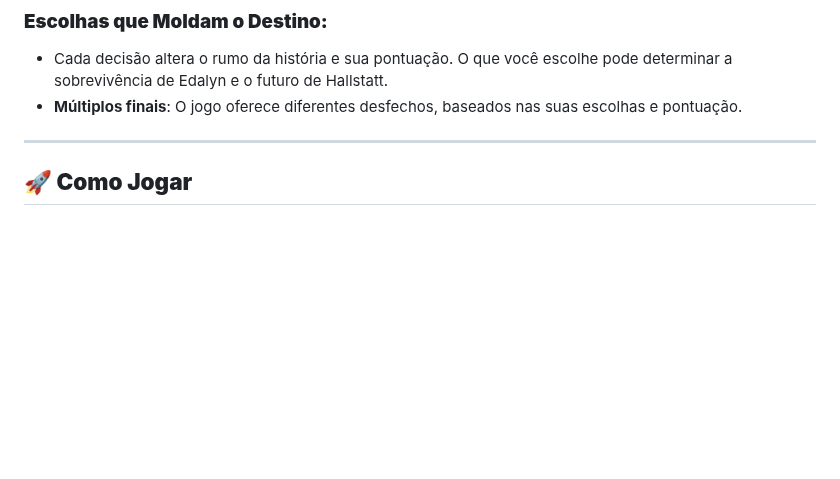
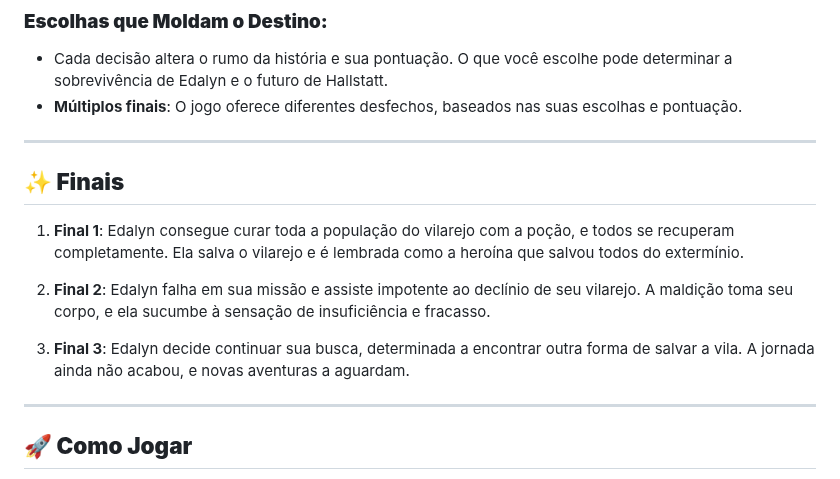
Before and after one commit to higor-f/Al-m-da-Nevoa, a Markdown page: README.md, the part around the change. Drawn GitHub-style; blank space fills up the shorter version.

```diff
--- a/README.md
+++ b/README.md
@@ -35,6 +35,17 @@
 ### **Escolhas que Moldam o Destino:**
 - Cada decisão altera o rumo da história e sua pontuação. O que você escolhe pode determinar a sobrevivência de Edalyn e o futuro de Hallstatt.
 - **Múltiplos finais**: O jogo oferece diferentes desfechos, baseados nas suas escolhas e pontuação.
+
+---
+
+## **✨ Finais**
+
+1. **Final 1**: Edalyn consegue curar toda a população do vilarejo com a poção, e todos se recuperam completamente. Ela salva o vilarejo e é lembrada como a heroína que salvou todos do extermínio.
+
+2. **Final 2**: Edalyn falha em sua missão e assiste impotente ao declínio de seu vilarejo. A maldição toma seu corpo, e ela sucumbe à sensação de insuficiência e fracasso.
+
+3. **Final 3**: Edalyn decide continuar sua busca, determinada a encontrar outra forma de salvar a vila. A jornada ainda não acabou, e novas aventuras a aguardam.
+
 
 ---
 
```
